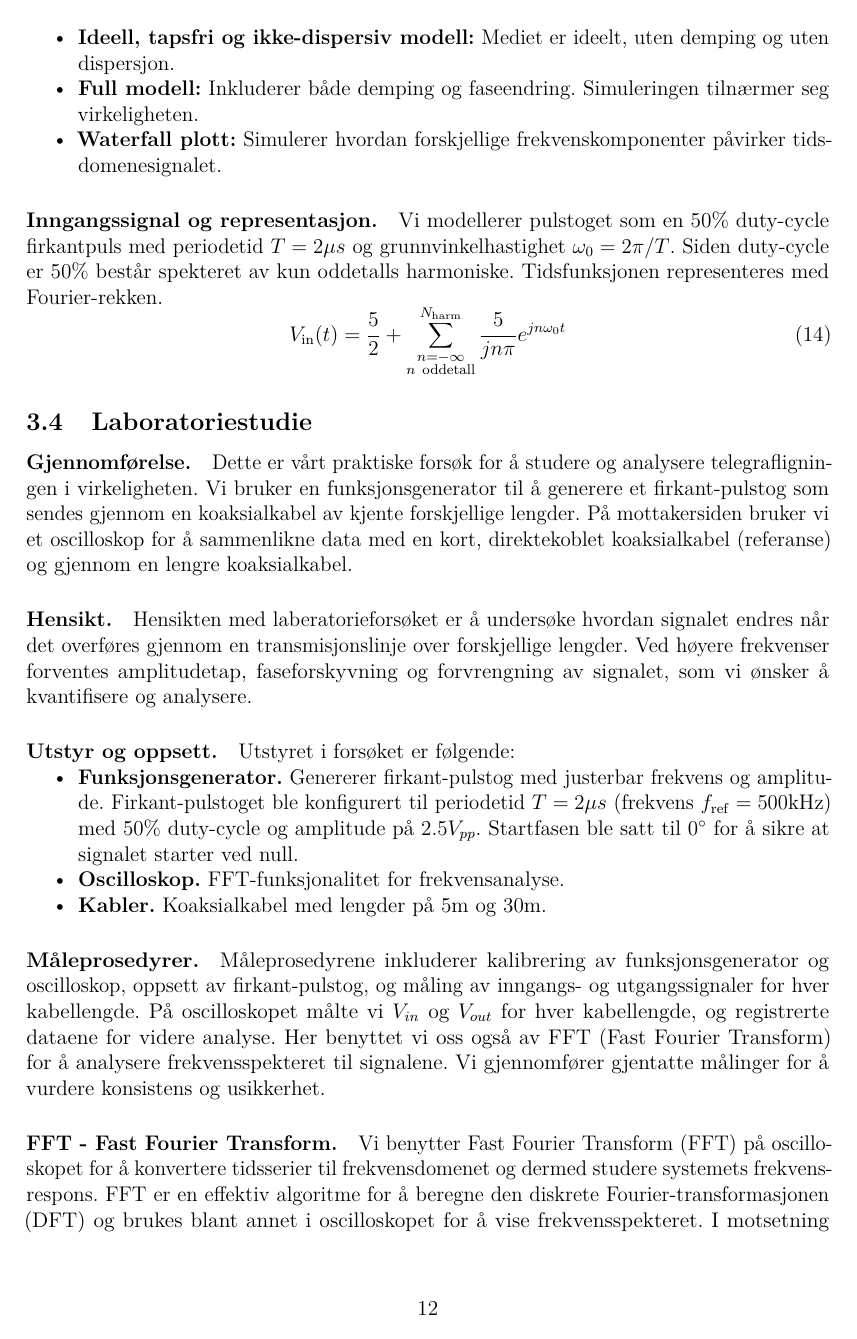
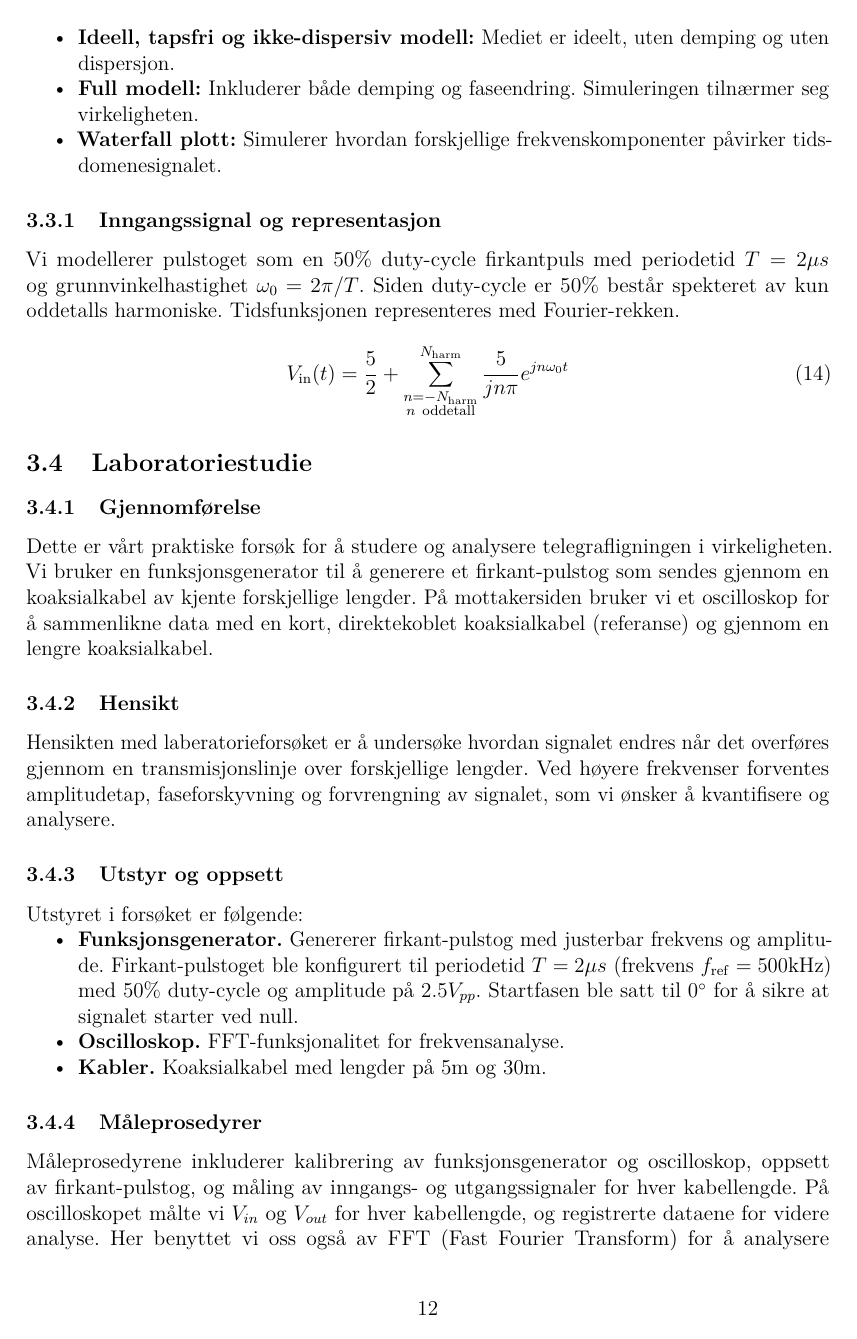
Before and after one commit to Yonatan1717/MM2-telegrafi, a LaTeX document (Lab1/main.tex, which reads Lab1/sections/metode.tex): page 16 of 34. Compiled offline with pdfLaTeX.

Commit message:
adda litt innhold i disk og fiksa noen småe feil

```diff
--- a/Lab1/sections/metode.tex
+++ b/Lab1/sections/metode.tex
@@ -41,18 +41,18 @@ Vi modellerer 5 forskjellige situasjoner for å forstå hvordan forskjellige med
     \item \textbf{Waterfall plott:} Simulerer hvordan forskjellige frekvenskomponenter påvirker tidsdomenesignalet.
 \end{itemize}
 
-\paragraph{Inngangssignal og representasjon.}
+\subsubsection{Inngangssignal og representasjon}
 Vi modellerer pulstoget som en 50\% duty-cycle firkantpuls med periodetid $T = 2 \mu s$ og grunnvinkelhastighet $\omega_0 = 2\pi / T$. Siden duty-cycle er 50\% består spekteret av kun oddetalls harmoniske. Tidsfunksjonen representeres med Fourier-rekken.
 \begin{equation}
-    V_{\mathrm{in}}(t) = \frac{5}{2} + \sum_{\substack{n=-\infty\\ n\ \text{oddetall}}}^{N_{\mathrm{harm}}}\frac{5}{jn\pi} e^{jn\omega_0 t}
+    V_{\mathrm{in}}(t) = \frac{5}{2} + \sum_{\substack{n=-N_{\mathrm{harm}}\\ n\ \text{oddetall}}}^{N_{\mathrm{harm}}}\frac{5}{jn\pi} e^{jn\omega_0 t}
 \end{equation}
 
 \subsection{Laboratoriestudie}
-\paragraph{Gjennomførelse.} Dette er vårt praktiske forsøk for å studere og analysere telegrafligningen i virkeligheten. Vi bruker en funksjonsgenerator til å generere et firkant-pulstog som sendes gjennom en koaksialkabel av kjente forskjellige lengder. På mottakersiden bruker vi et oscilloskop for å sammenlikne data med en kort, direktekoblet koaksialkabel (referanse) og gjennom en lengre koaksialkabel.
+\subsubsection{Gjennomførelse} Dette er vårt praktiske forsøk for å studere og analysere telegrafligningen i virkeligheten. Vi bruker en funksjonsgenerator til å generere et firkant-pulstog som sendes gjennom en koaksialkabel av kjente forskjellige lengder. På mottakersiden bruker vi et oscilloskop for å sammenlikne data med en kort, direktekoblet koaksialkabel (referanse) og gjennom en lengre koaksialkabel.
 
-\paragraph{Hensikt.} Hensikten med laberatorieforsøket er å undersøke hvordan signalet endres når det overføres gjennom en transmisjonslinje over forskjellige lengder. Ved høyere frekvenser forventes amplitudetap, faseforskyvning og forvrengning av signalet, som vi ønsker å kvantifisere og analysere.
+\subsubsection{Hensikt} Hensikten med laberatorieforsøket er å undersøke hvordan signalet endres når det overføres gjennom en transmisjonslinje over forskjellige lengder. Ved høyere frekvenser forventes amplitudetap, faseforskyvning og forvrengning av signalet, som vi ønsker å kvantifisere og analysere.
 
-\paragraph{Utstyr og oppsett.}
+\subsubsection{Utstyr og oppsett}
 Utstyret i forsøket er følgende:
 \begin{itemize}
     \item \textbf{Funksjonsgenerator.} Genererer firkant-pulstog med justerbar frekvens og amplitude. Firkant-pulstoget ble konfigurert til periodetid $T = 2 \mu s$ (frekvens $f_\mathrm{ref} = 500 \mathrm{kHz}$) med 50\% duty-cycle og amplitude på $2.5V_{pp}$. Startfasen ble satt til $0\si{\degree}$ for å sikre at signalet starter ved null.
@@ -60,8 +60,8 @@ Utstyret i forsøket er følgende:
     \item \textbf{Kabler.} Koaksialkabel med lengder på 5m og 30m.
 \end{itemize}
 
-\paragraph{Måleprosedyrer.}
+\subsubsection{Måleprosedyrer}
 Måleprosedyrene inkluderer kalibrering av funksjonsgenerator og oscilloskop, oppsett av firkant-pulstog, og måling av inngangs- og utgangssignaler for hver kabellengde. På oscilloskopet målte vi $V_{in}$ og $V_{out}$ for hver kabellengde, og registrerte dataene for videre analyse. Her benyttet vi oss også av FFT (Fast Fourier Transform) for å analysere frekvensspekteret til signalene. Vi gjennomfører gjentatte målinger for å vurdere konsistens og usikkerhet.
 
-\paragraph{FFT - Fast Fourier Transform.}
+\subsubsection{FFT - Fast Fourier Transform}
 Vi benytter Fast Fourier Transform (FFT) på oscilloskopet for å konvertere tidsserier til frekvensdomenet og dermed studere systemets frekvensrespons. FFT er en effektiv algoritme for å beregne den diskrete Fourier-transformasjonen (DFT) og brukes blant annet i oscilloskopet for å vise frekvensspekteret. I motsetning til direkte DFT-beregning med kjøretid $O(N^2)$, har FFT kjøretid $O(N\log N)$, noe som muliggjør rask og effektiv analyse av store datasett og sanntidsmålinger.
```
Also changed, not shown: Lab1/sections/diskusjon.tex (+1 -1 lines), Lab1/sections/lab.tex (+8 -8 lines), Lab1/sections/modellering.tex (+6 -5 lines), Lab1/sections/teori.tex (+1 -2 lines).
